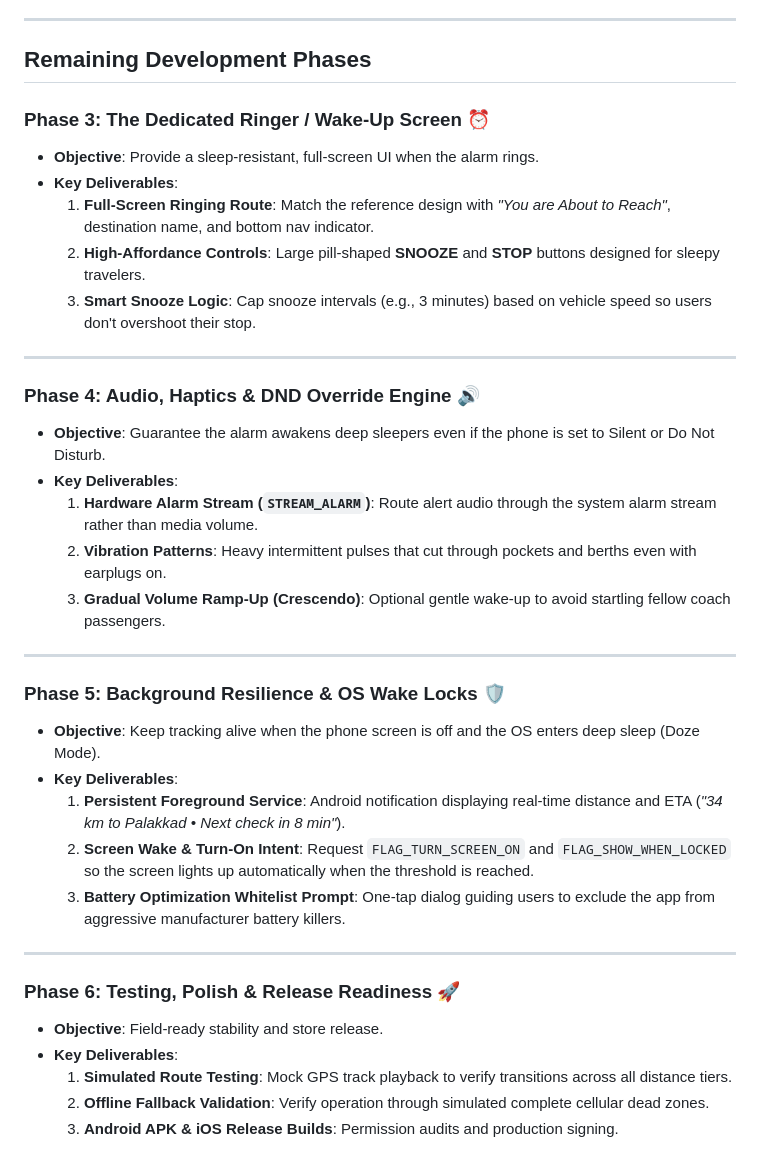
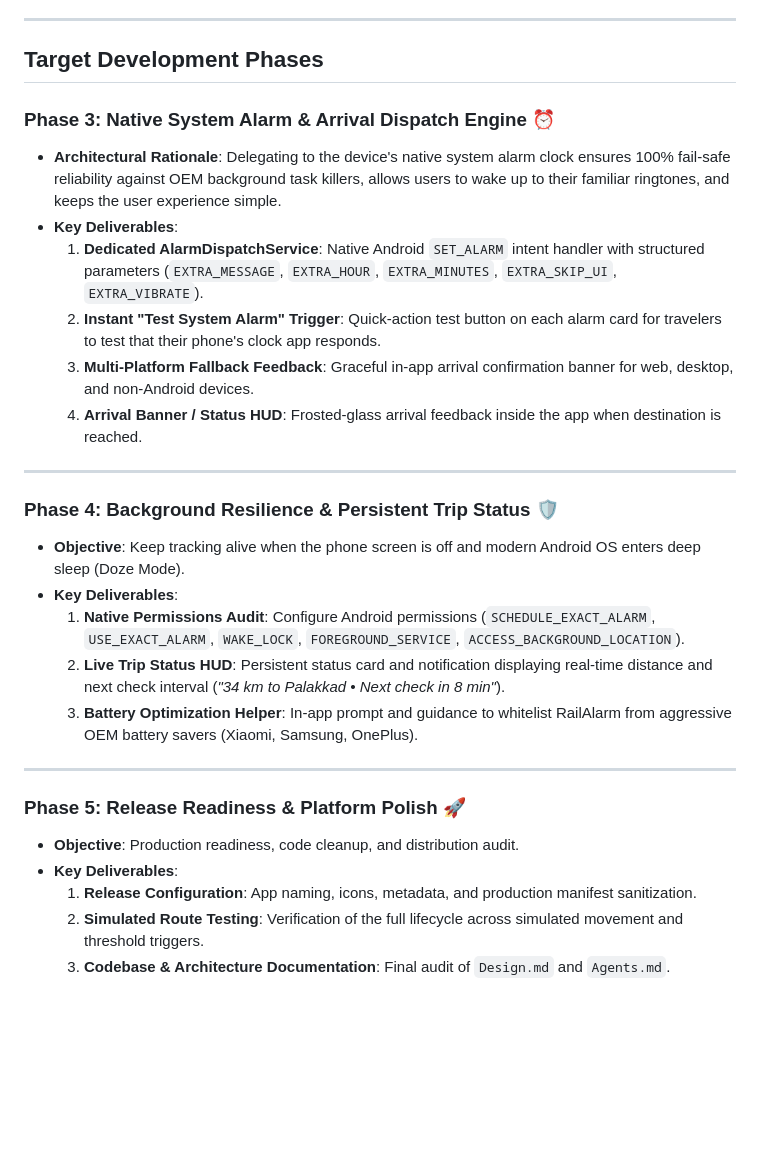
Before and after one commit to Sreenandan2004/rail_alarm, a Markdown page: plan.md, the part around the change. Drawn GitHub-style; blank space fills up the shorter version.

Commit message:
docs: update plan.md with native system alarm strategy and revised roadmap

```diff
--- a/plan.md
+++ b/plan.md
@@ -28,38 +28,30 @@ RailAlarm is an offline-first, battery-efficient, location-triggered wake-up com
 
 ---
 
-## Remaining Development Phases
+## Target Development Phases
 
-### Phase 3: The Dedicated Ringer / Wake-Up Screen ⏰
-* **Objective**: Provide a sleep-resistant, full-screen UI when the alarm rings.
+### Phase 3: Native System Alarm & Arrival Dispatch Engine ⏰
+* **Architectural Rationale**: Delegating to the device's native system alarm clock ensures 100% fail-safe reliability against OEM background task killers, allows users to wake up to their familiar ringtones, and keeps the user experience simple.
 * **Key Deliverables**:
-  1. **Full-Screen Ringing Route**: Match the reference design with *"You are About to Reach"*, destination name, and bottom nav indicator.
-  2. **High-Affordance Controls**: Large pill-shaped **SNOOZE** and **STOP** buttons designed for sleepy travelers.
-  3. **Smart Snooze Logic**: Cap snooze intervals (e.g., 3 minutes) based on vehicle speed so users don't overshoot their stop.
+  1. **Dedicated AlarmDispatchService**: Native Android `SET_ALARM` intent handler with structured parameters (`EXTRA_MESSAGE`, `EXTRA_HOUR`, `EXTRA_MINUTES`, `EXTRA_SKIP_UI`, `EXTRA_VIBRATE`).
+  2. **Instant "Test System Alarm" Trigger**: Quick-action test button on each alarm card for travelers to test that their phone's clock app responds.
+  3. **Multi-Platform Fallback Feedback**: Graceful in-app arrival confirmation banner for web, desktop, and non-Android devices.
+  4. **Arrival Banner / Status HUD**: Frosted-glass arrival feedback inside the app when destination is reached.
 
 ---
 
-### Phase 4: Audio, Haptics & DND Override Engine 🔊
-* **Objective**: Guarantee the alarm awakens deep sleepers even if the phone is set to Silent or Do Not Disturb.
+### Phase 4: Background Resilience & Persistent Trip Status 🛡️
+* **Objective**: Keep tracking alive when the phone screen is off and modern Android OS enters deep sleep (Doze Mode).
 * **Key Deliverables**:
-  1. **Hardware Alarm Stream (`STREAM_ALARM`)**: Route alert audio through the system alarm stream rather than media volume.
-  2. **Vibration Patterns**: Heavy intermittent pulses that cut through pockets and berths even with earplugs on.
-  3. **Gradual Volume Ramp-Up (Crescendo)**: Optional gentle wake-up to avoid startling fellow coach passengers.
+  1. **Native Permissions Audit**: Configure Android permissions (`SCHEDULE_EXACT_ALARM`, `USE_EXACT_ALARM`, `WAKE_LOCK`, `FOREGROUND_SERVICE`, `ACCESS_BACKGROUND_LOCATION`).
+  2. **Live Trip Status HUD**: Persistent status card and notification displaying real-time distance and next check interval (*"34 km to Palakkad • Next check in 8 min"*).
+  3. **Battery Optimization Helper**: In-app prompt and guidance to whitelist RailAlarm from aggressive OEM battery savers (Xiaomi, Samsung, OnePlus).
 
 ---
 
-### Phase 5: Background Resilience & OS Wake Locks 🛡️
-* **Objective**: Keep tracking alive when the phone screen is off and the OS enters deep sleep (Doze Mode).
+### Phase 5: Release Readiness & Platform Polish 🚀
+* **Objective**: Production readiness, code cleanup, and distribution audit.
 * **Key Deliverables**:
-  1. **Persistent Foreground Service**: Android notification displaying real-time distance and ETA (*"34 km to Palakkad • Next check in 8 min"*).
-  2. **Screen Wake & Turn-On Intent**: Request `FLAG_TURN_SCREEN_ON` and `FLAG_SHOW_WHEN_LOCKED` so the screen lights up automatically when the threshold is reached.
-  3. **Battery Optimization Whitelist Prompt**: One-tap dialog guiding users to exclude the app from aggressive manufacturer battery killers.
-
----
-
-### Phase 6: Testing, Polish & Release Readiness 🚀
-* **Objective**: Field-ready stability and store release.
-* **Key Deliverables**:
-  1. **Simulated Route Testing**: Mock GPS track playback to verify transitions across all distance tiers.
-  2. **Offline Fallback Validation**: Verify operation through simulated complete cellular dead zones.
-  3. **Android APK & iOS Release Builds**: Permission audits and production signing.
+  1. **Release Configuration**: App naming, icons, metadata, and production manifest sanitization.
+  2. **Simulated Route Testing**: Verification of the full lifecycle across simulated movement and threshold triggers.
+  3. **Codebase & Architecture Documentation**: Final audit of `Design.md` and `Agents.md`.
```
